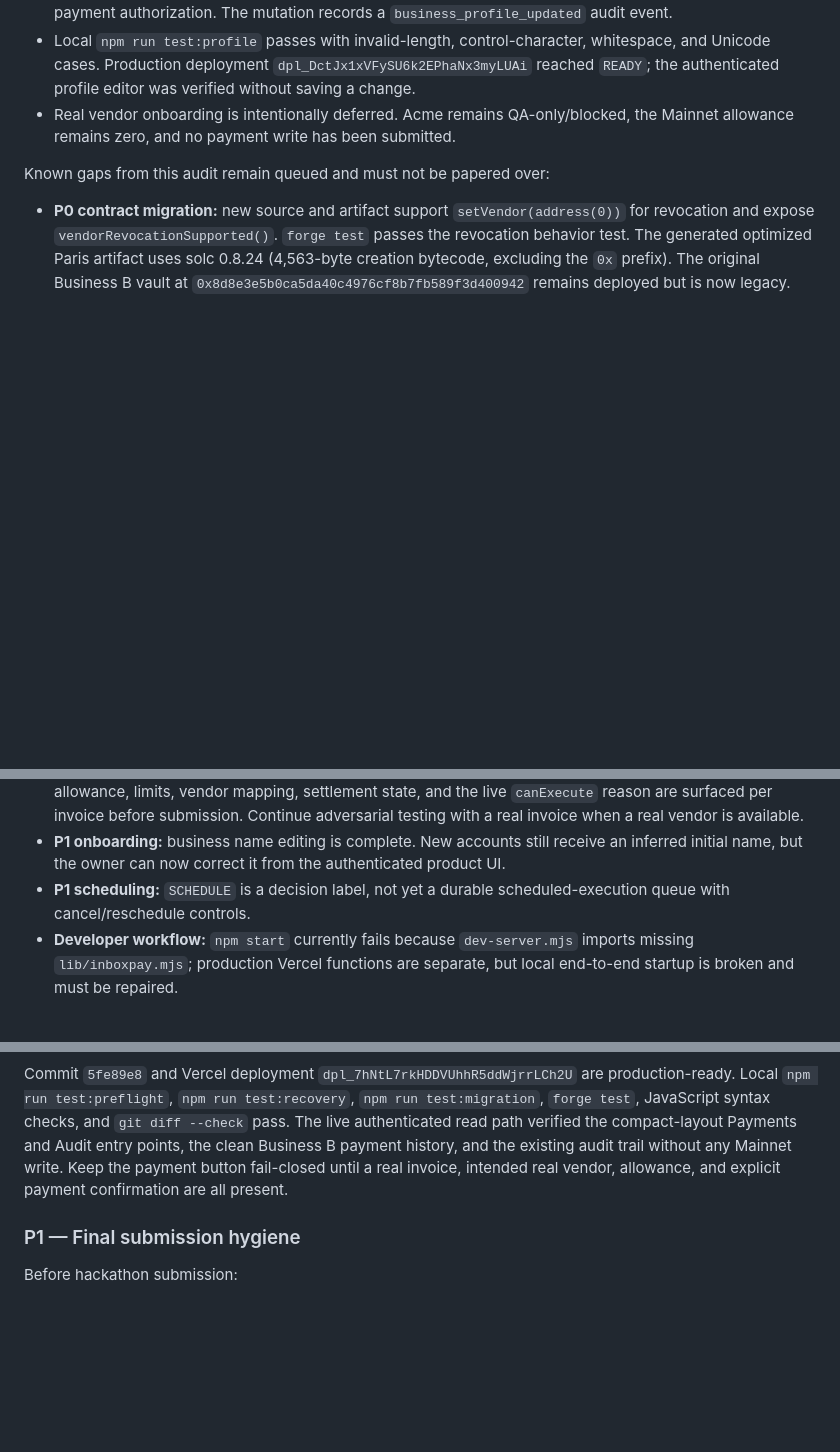
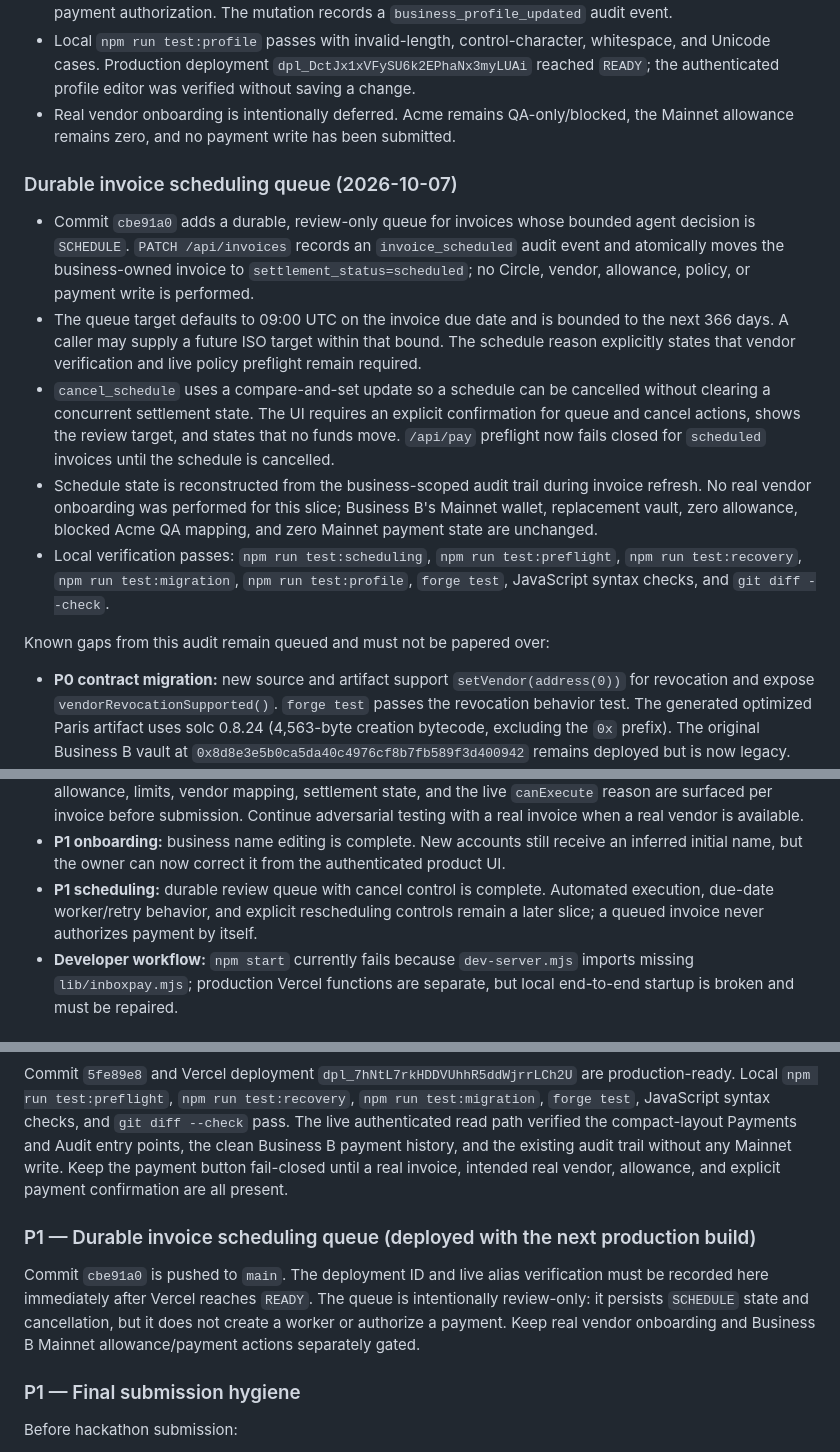
Before and after one commit to ShalyX/inboxpay, a Markdown page: AGENTHANDOFF.md, 3 parts joined by grey strips. Rendered like a GitHub page; blank space fills up the shorter version.

Commit message:
Record durable scheduling queue

```diff
--- a/AGENTHANDOFF.md
+++ b/AGENTHANDOFF.md
@@ -395,6 +395,14 @@ The next production build flow is now shipped and verified on commit `5fe89e8` /
 - Local `npm run test:profile` passes with invalid-length, control-character, whitespace, and Unicode cases. Production deployment `dpl_DctJx1xVFySU6k2EPhaNx3myLUAi` reached `READY`; the authenticated profile editor was verified without saving a change.
 - Real vendor onboarding is intentionally deferred. Acme remains QA-only/blocked, the Mainnet allowance remains zero, and no payment write has been submitted.
 
+### Durable invoice scheduling queue (2026-10-07)
+
+- Commit `cbe91a0` adds a durable, review-only queue for invoices whose bounded agent decision is `SCHEDULE`. `PATCH /api/invoices` records an `invoice_scheduled` audit event and atomically moves the business-owned invoice to `settlement_status=scheduled`; no Circle, vendor, allowance, policy, or payment write is performed.
+- The queue target defaults to 09:00 UTC on the invoice due date and is bounded to the next 366 days. A caller may supply a future ISO target within that bound. The schedule reason explicitly states that vendor verification and live policy preflight remain required.
+- `cancel_schedule` uses a compare-and-set update so a schedule can be cancelled without clearing a concurrent settlement state. The UI requires an explicit confirmation for queue and cancel actions, shows the review target, and states that no funds move. `/api/pay` preflight now fails closed for `scheduled` invoices until the schedule is cancelled.
+- Schedule state is reconstructed from the business-scoped audit trail during invoice refresh. No real vendor onboarding was performed for this slice; Business B's Mainnet wallet, replacement vault, zero allowance, blocked Acme QA mapping, and zero Mainnet payment state are unchanged.
+- Local verification passes: `npm run test:scheduling`, `npm run test:preflight`, `npm run test:recovery`, `npm run test:migration`, `npm run test:profile`, `forge test`, JavaScript syntax checks, and `git diff --check`.
+
 Known gaps from this audit remain queued and must not be papered over:
 
 - **P0 contract migration:** new source and artifact support `setVendor(address(0))` for revocation and expose `vendorRevocationSupported()`. `forge test` passes the revocation behavior test. The generated optimized Paris artifact uses solc 0.8.24 (4,563-byte creation bytecode, excluding the `0x` prefix). The original Business B vault at `0x8d8e3e5b0ca5da40c4976cf8b7fb589f3d400942` remains deployed but is now legacy. The user-confirmed migration completed: InboxPay now points to replacement vault `0xbfd7f80416bda5a2c2c79ad4f8ff108c6c3b0706`; a direct Arc Mainnet RPC read returns `vendorRevocationSupported() = true`, 3,841 bytes of code, and `1,000,000,000 / 5,000,000,000 / 20,000,000` six-decimal USDC limits. Authenticated UI verification shows the replacement vault and `USDC access not authorized`; the vendor registry is empty after cutover. Allowance, vendor registration, and payment remain separate explicit actions.
@@ -402,7 +410,7 @@ Known gaps from this audit remain queued and must not be papered over:
 - **P1 product surfaces:** complete for the current slice. Payments and Audit trail are business-scoped read-only views with settlement status, receipt links, and audit event detail. Continue expanding receipt/recovery UX as real settlements accumulate.
 - **P1 policy preflight:** complete for the current slice. Daily spend, wallet balance/cash-floor headroom, allowance, limits, vendor mapping, settlement state, and the live `canExecute` reason are surfaced per invoice before submission. Continue adversarial testing with a real invoice when a real vendor is available.
 - **P1 onboarding:** business name editing is complete. New accounts still receive an inferred initial name, but the owner can now correct it from the authenticated product UI.
-- **P1 scheduling:** `SCHEDULE` is a decision label, not yet a durable scheduled-execution queue with cancel/reschedule controls.
+- **P1 scheduling:** durable review queue with cancel control is complete. Automated execution, due-date worker/retry behavior, and explicit rescheduling controls remain a later slice; a queued invoice never authorizes payment by itself.
 - **Developer workflow:** `npm start` currently fails because `dev-server.mjs` imports missing `lib/inboxpay.mjs`; production Vercel functions are separate, but local end-to-end startup is broken and must be repaired.
 
 ### Mainnet PaymentPolicyVault
@@ -808,6 +816,10 @@ Local checks: `npm run test:recovery` and `npm run test:migration` pass; `forge
 
 Commit `5fe89e8` and Vercel deployment `dpl_7hNtL7rkHDDVUhhR5ddWjrrLCh2U` are production-ready. Local `npm run test:preflight`, `npm run test:recovery`, `npm run test:migration`, `forge test`, JavaScript syntax checks, and `git diff --check` pass. The live authenticated read path verified the compact-layout Payments and Audit entry points, the clean Business B payment history, and the existing audit trail without any Mainnet write. Keep the payment button fail-closed until a real invoice, intended real vendor, allowance, and explicit payment confirmation are all present.
 
+### P1 — Durable invoice scheduling queue (deployed with the next production build)
+
+Commit `cbe91a0` is pushed to `main`. The deployment ID and live alias verification must be recorded here immediately after Vercel reaches `READY`. The queue is intentionally review-only: it persists `SCHEDULE` state and cancellation, but it does not create a worker or authorize a payment. Keep real vendor onboarding and Business B Mainnet allowance/payment actions separately gated.
+
 ### P1 — Final submission hygiene
 Before hackathon submission:
 - verify public repo
```
